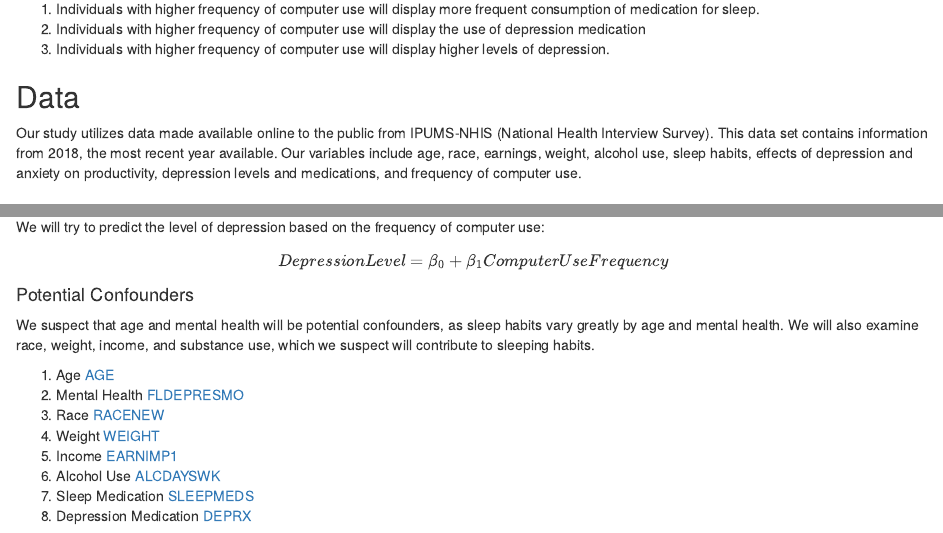
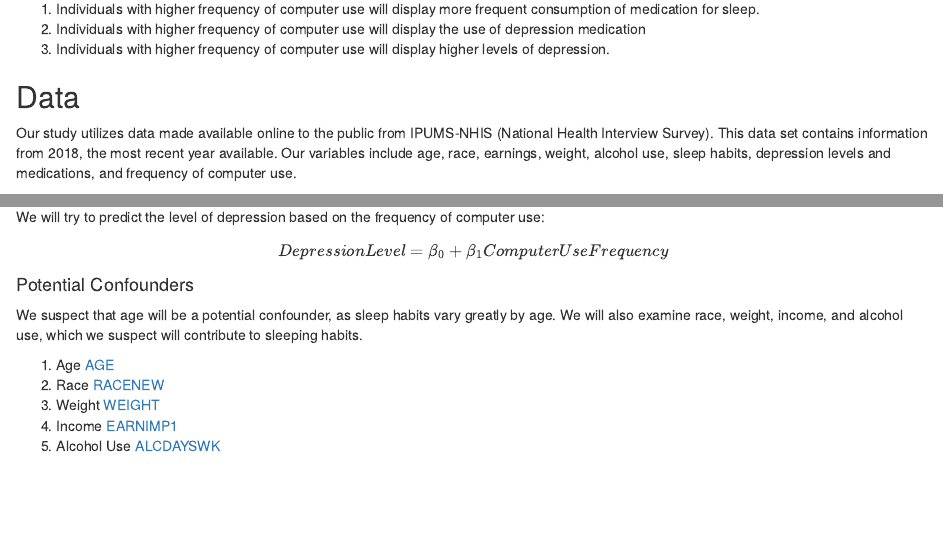
Before and after one commit to sarahjbingham/291, an R Markdown document (GroupProject.Rmd): the page in a window 1100 px wide, from 910 px down, and a second part further down, joined at a grey line. Rendered offline with R 4.5, knitr and Pandoc, with nearby package versions; some code elsewhere in the file could not run offline.

Commit message:
data and confounders update

```diff
--- a/GroupProject.Rmd
+++ b/GroupProject.Rmd
@@ -46,7 +46,7 @@ The **secondary hypotheses** are:
 3. Individuals with higher frequency of computer use will display higher levels of depression.
 
 ## Data
-Our study utilizes data made available online to the public from IPUMS-NHIS (National Health Interview Survey). This data set contains information from 2018, the most recent year available. Our variables include age, race, earnings, weight, alcohol use, sleep habits, effects of depression and anxiety on productivity, depression levels and medications, and frequency of computer use.
+Our study utilizes data made available online to the public from IPUMS-NHIS (National Health Interview Survey). This data set contains information from 2018, the most recent year available. Our variables include age, race, earnings, weight, alcohol use, sleep habits, depression levels and medications, and frequency of computer use.
 
 ## Population
 IPUMS-NHIS data is collected annually of approximately 100,000 individuals throughout 45,000 households in the United States. Each observation represents a separate individual, though this does indicate some individuals cohabitate. Each household has its own serial ID to distinguish which data come from which household. As cohabitation does not violate independence, we will consider all of the data points in our analysis.
@@ -145,13 +145,10 @@ We will try to predict the level of depression based on the frequency of compute
 $$DepressionLevel = \beta_0 + \beta_1ComputerUseFrequency$$
 
 #### Potential Confounders
-We suspect that age and mental health will be potential confounders, as sleep habits vary greatly by age and mental health. We will also examine race, weight, income, and substance use, which we suspect will contribute to sleeping habits.
+We suspect that age will be a potential confounder, as sleep habits vary greatly by age. We will also examine race, weight, income, and alcohol use, which we suspect will contribute to sleeping habits.
 
 1. Age [AGE](https://nhis.ipums.org/nhis-action/variables/group?id=demographic_core)
-2. Mental Health [FLDEPRESMO](https://nhis.ipums.org/nhis-action/variables/FLDEPRESMO#codes_section)
-3. Race [RACENEW](https://nhis.ipums.org/nhis-action/variables/group?id=demographic_ethnicity)
-4. Weight [WEIGHT](https://nhis.ipums.org/nhis-action/variables/WEIGHT#codes_section)
-5. Income [EARNIMP1](https://nhis.ipums.org/nhis-action/variables/group?id=economic_education)
-6. Alcohol Use [ALCDAYSWK](https://nhis.ipums.org/nhis-action/variables/ALCDAYSWK#codes_section)
-7. Sleep Medication [SLEEPMEDS](https://nhis.ipums.org/nhis-action/variables/SLEEPMEDS#codes_section)
-8. Depression Medication [DEPRX](https://nhis.ipums.org/nhis-action/variables/DEPRX#codes_section)
+2. Race [RACENEW](https://nhis.ipums.org/nhis-action/variables/group?id=demographic_ethnicity)
+3. Weight [WEIGHT](https://nhis.ipums.org/nhis-action/variables/WEIGHT#codes_section)
+4. Income [EARNIMP1](https://nhis.ipums.org/nhis-action/variables/group?id=economic_education)
+5. Alcohol Use [ALCDAYSWK](https://nhis.ipums.org/nhis-action/variables/ALCDAYSWK#codes_section)
```
